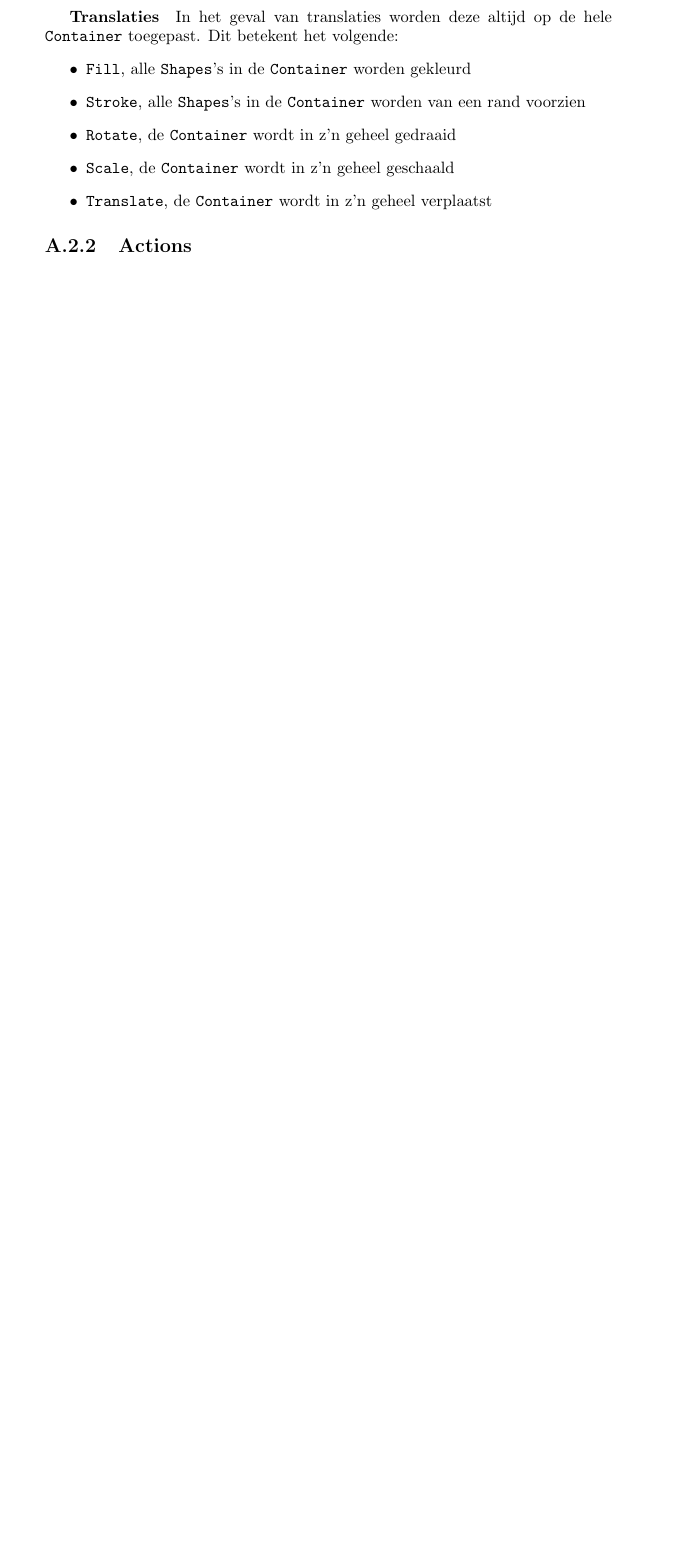
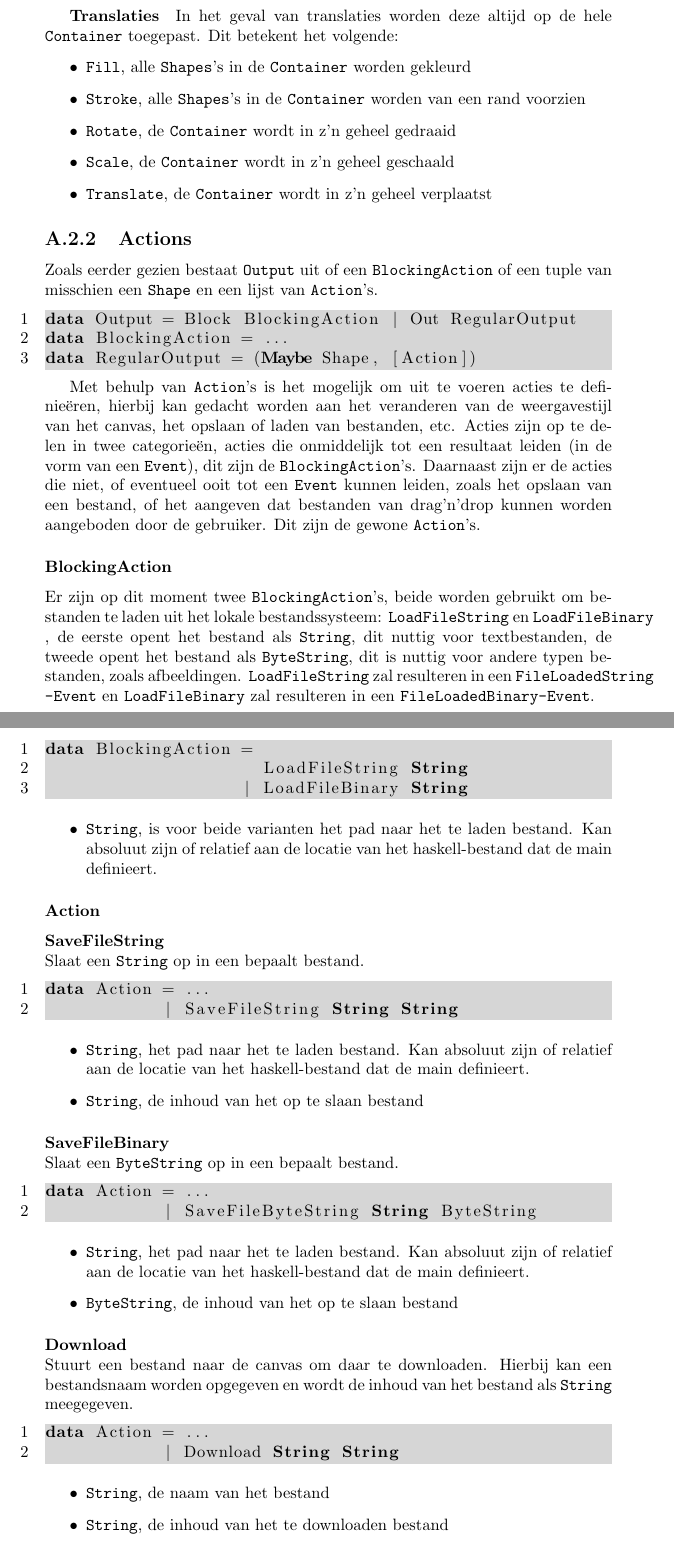
Before and after one commit to CanvasHS/Verslag, a LaTeX document (verslag.tex, which reads Hoofdstukken/appendices/1_gebruikershandleiding/primitieven.tex): part of page 17 of 18 before the commit and two parts of pages 17 and 18 of 20 after it, the two joined at a grey line, cut so that both start at the same text, the shorter picture padded with empty space. Compiled offline with pdfLaTeX.

Commit message:
Gebruikershandleiding: verder primitieven uitgewerkt

```diff
--- a/Hoofdstukken/appendices/1_gebruikershandleiding/primitieven.tex
+++ b/Hoofdstukken/appendices/1_gebruikershandleiding/primitieven.tex
@@ -270,3 +270,59 @@ In het geval van translaties worden deze altijd op de hele \type{Container} toeg
 \end{itemize}
 
 \subsection{Actions}
+Zoals eerder gezien bestaat \type{Output} uit of een \type{BlockingAction} of een tuple van misschien een \shape en een lijst van \actions.
+\begin{lstlisting}
+data Output = Block BlockingAction | Out RegularOutput
+data BlockingAction = ...
+data RegularOutput = (Maybe Shape, [Action])
+\end{lstlisting}
+
+Met behulp van \actions is het mogelijk om uit te voeren acties te definieëren, hierbij kan gedacht worden aan het veranderen van de weergavestijl van het canvas, het opslaan of laden van bestanden, etc.
+Acties zijn op te delen in twee categorieën, acties die onmiddelijk tot een resultaat leiden (in de vorm van een \type{Event}), dit zijn de \type{BlockingAction}'s. Daarnaast zijn er de acties die niet, of eventueel ooit tot een \type{Event} kunnen leiden, zoals het opslaan van een bestand, of het aangeven dat bestanden van drag'n'drop kunnen worden aangeboden door de gebruiker. Dit zijn de gewone \actions.
+
+\subsubsection{BlockingAction}
+Er zijn op dit moment twee \type{BlockingAction}'s, beide worden gebruikt om bestanden te laden uit het lokale bestandssysteem: \type{LoadFileString} en \type{LoadFileBinary}, de eerste opent het bestand als \type{String}, dit nuttig voor textbestanden, de tweede opent het bestand als \type{ByteString}, dit is nuttig voor andere typen bestanden, zoals afbeeldingen. \type{LoadFileString} zal resulteren in een \type{FileLoadedString-Event} en \type{LoadFileBinary} zal resulteren in een \type{FileLoadedBinary-Event}.
+\begin{lstlisting}
+data BlockingAction =
+					  LoadFileString String
+					| LoadFileBinary String
+\end{lstlisting}
+\begin{itemize}
+	\item \type{String}, is voor beide varianten het pad naar het te laden bestand. Kan absoluut zijn of relatief aan de locatie van het haskell-bestand dat de main definieert.
+\end{itemize}
+
+\subsubsection{Action}
+\myparagraph{SaveFileString}
+Slaat een \type{String} op in een bepaalt bestand.
+\begin{lstlisting}
+data Action = ...
+			| SaveFileString String String
+\end{lstlisting}
+\begin{itemize}
+	\item \type{String}, het pad naar het te laden bestand. Kan absoluut zijn of relatief aan de locatie van het haskell-bestand dat de main definieert.
+	\item \type{String}, de inhoud van het op te slaan bestand
+\end{itemize}
+
+\myparagraph{SaveFileBinary}
+Slaat een \type{ByteString} op in een bepaalt bestand.
+\begin{lstlisting}
+data Action = ...
+			| SaveFileByteString String ByteString
+\end{lstlisting}
+\begin{itemize}
+	\item \type{String}, het pad naar het te laden bestand. Kan absoluut zijn of relatief aan de locatie van het haskell-bestand dat de main definieert.
+	\item \type{ByteString}, de inhoud van het op te slaan bestand
+\end{itemize}
+
+\myparagraph{Download}
+Stuurt een bestand naar de canvas om daar te downloaden. Hierbij kan een bestandsnaam worden opgegeven en wordt de inhoud van het bestand als \type{String} meegegeven.
+\begin{lstlisting}
+data Action = ...
+			| Download String String
+\end{lstlisting}
+\begin{itemize}
+	\item \type{String}, de naam van het bestand
+	\item \type{String}, de inhoud van het te downloaden bestand
+\end{itemize}
+
+\myparagraph{RequestUpload}
```
Also changed, not shown: Hoofdstukken/appendices/1_gebruikershandleiding/inleiding.tex (+3 -1 lines), verslag.tex (+0 -1 lines), verslag.pdf, Hoofdstukken/appendices/1_gebruikershandleiding/primitieven.tex (25 more changed lines).
